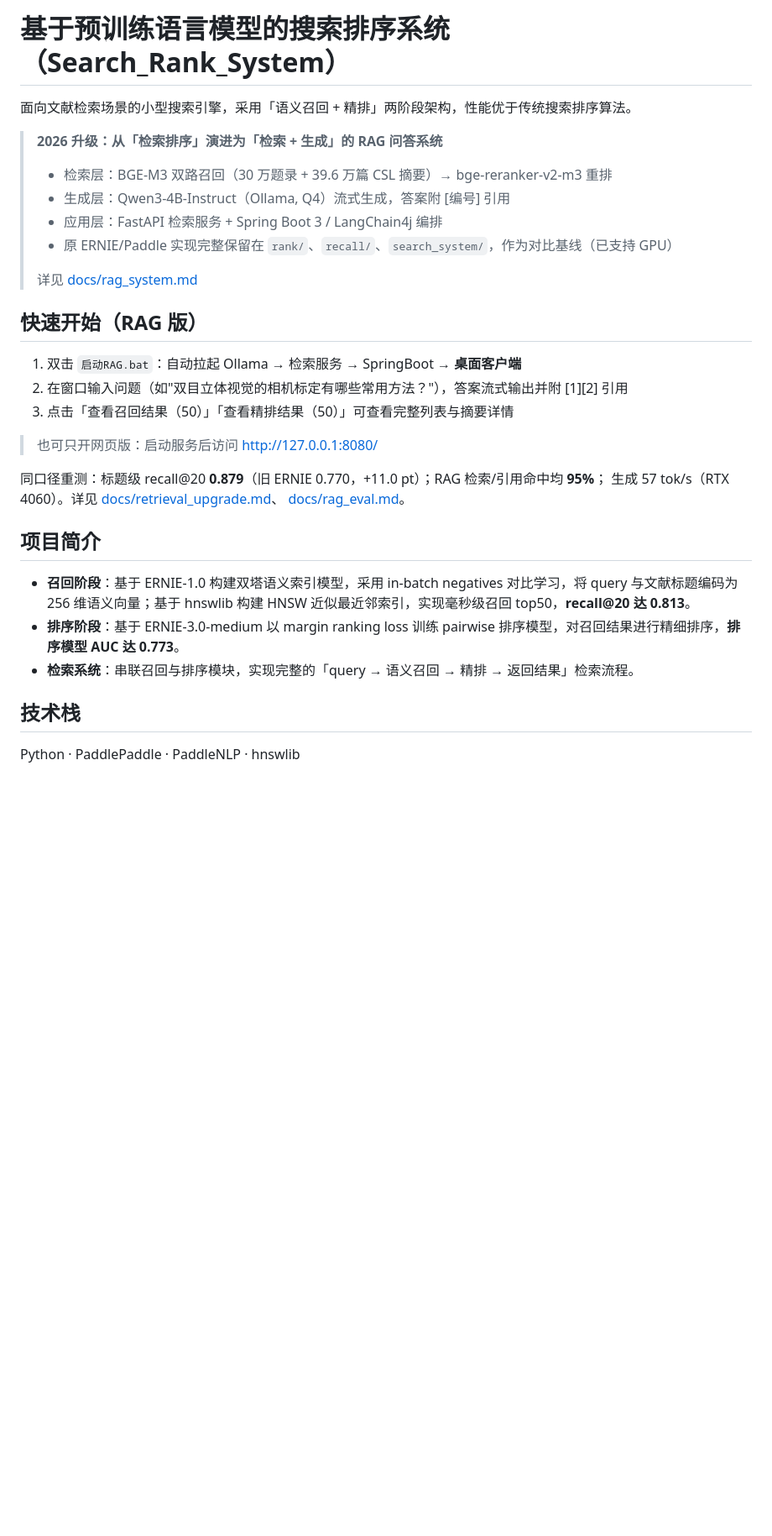
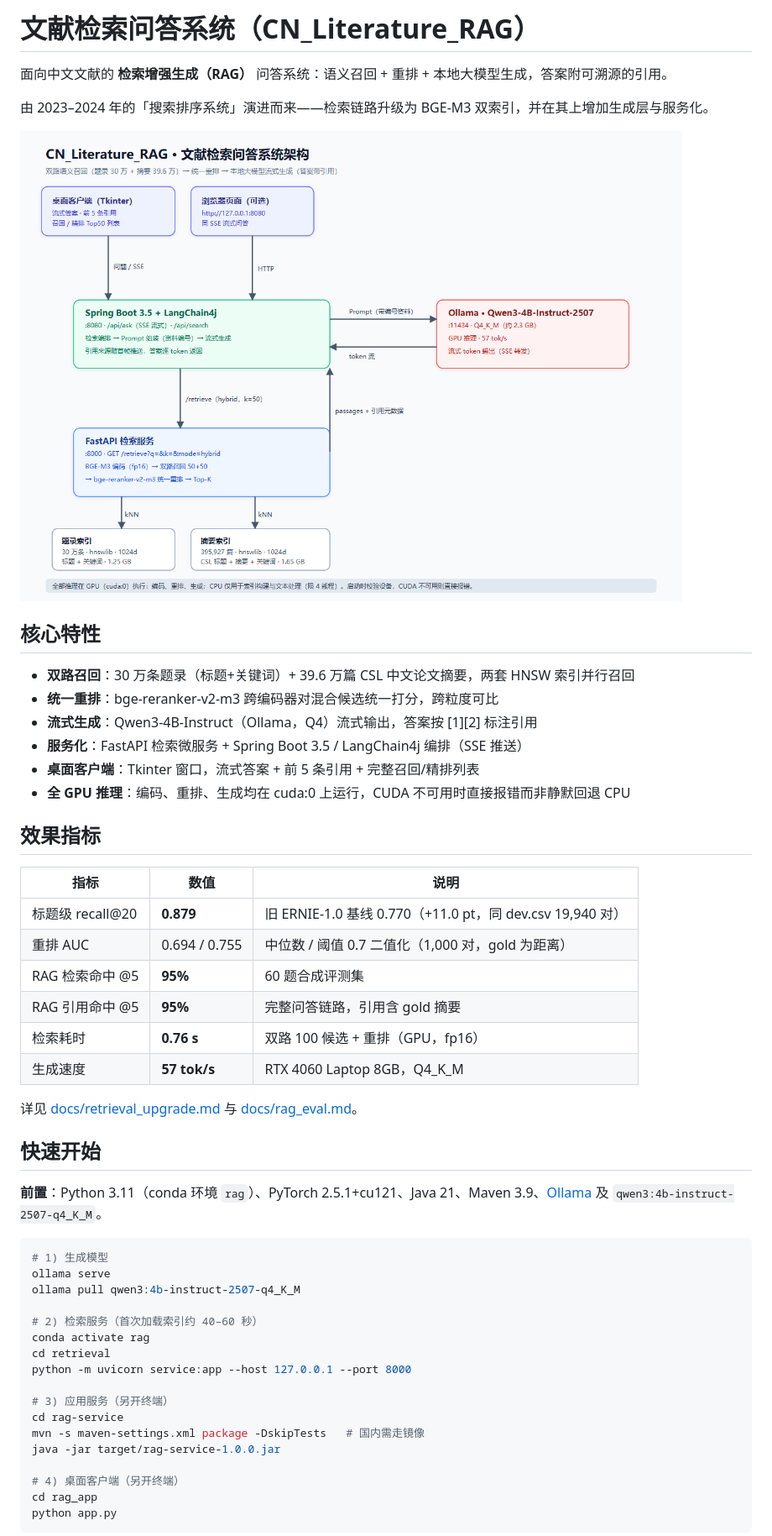
Before and after one commit to kobewith24/CN_Literature_RAG, a Markdown page: README.md, the part around one of its changes. Shown at 84% size. Drawn GitHub-style; pictures changed too: docs/architecture.png (added); blank space fills up the shorter version.

Commit message:
docs: rewrite README for RAG system; add architecture diagram

````diff
--- a/README.md
+++ b/README.md
@@ -1,34 +1,54 @@
-# 基于预训练语言模型的搜索排序系统（Search_Rank_System）
+# 文献检索问答系统（CN_Literature_RAG）
 
-面向文献检索场景的小型搜索引擎，采用「语义召回 + 精排」两阶段架构，性能优于传统搜索排序算法。
+面向中文文献的 **检索增强生成（RAG）** 问答系统：语义召回 + 重排 + 本地大模型生成，答案附可溯源的引用。
 
-> **2026 升级：从「检索排序」演进为「检索 + 生成」的 RAG 问答系统**
->
-> - 检索层：BGE-M3 双路召回（30 万题录 + 39.6 万篇 CSL 摘要）→ bge-reranker-v2-m3 重排
-> - 生成层：Qwen3-4B-Instruct（Ollama, Q4）流式生成，答案附 [编号] 引用
-> - 应用层：FastAPI 检索服务 + Spring Boot 3 / LangChain4j 编排
-> - 原 ERNIE/Paddle 实现完整保留在 `rank/`、`recall/`、`search_system/`，作为对比基线（已支持 GPU）
->
-> 详见 [docs/rag_system.md](docs/rag_system.md)
+由 2023–2024 年的「搜索排序系统」演进而来——检索链路升级为 BGE-M3 双索引，并在其上增加生成层与服务化。
 
-## 快速开始（RAG 版）
+![系统架构](docs/architecture.png)
 
-1. 双击 `启动RAG.bat`：自动拉起 Ollama → 检索服务 → SpringBoot → **桌面客户端**
-2. 在窗口输入问题（如"双目立体视觉的相机标定有哪些常用方法？"），答案流式输出并附 [1][2] 引用
-3. 点击「查看召回结果（50）」「查看精排结果（50）」可查看完整列表与摘要详情
+## 核心特性
 
-> 也可只开网页版：启动服务后访问 http://127.0.0.1:8080/
+- **双路召回**：30 万条题录（标题+关键词）+ 39.6 万篇 CSL 中文论文摘要，两套 HNSW 索引并行召回
+- **统一重排**：bge-reranker-v2-m3 跨编码器对混合候选统一打分，跨粒度可比
+- **流式生成**：Qwen3-4B-Instruct（Ollama，Q4）流式输出，答案按 [1][2] 标注引用
+- **服务化**：FastAPI 检索微服务 + Spring Boot 3.5 / LangChain4j 编排（SSE 推送）
+- **桌面客户端**：Tkinter 窗口，流式答案 + 前 5 条引用 + 完整召回/精排列表
+- **全 GPU 推理**：编码、重排、生成均在 cuda:0 上运行，CUDA 不可用时直接报错而非静默回退 CPU
 
-同口径重测：标题级 recall@20 **0.879**（旧 ERNIE 0.770，+11.0 pt）；RAG 检索/引用命中均 **95%**；
-生成 57 tok/s（RTX 4060）。详见 [docs/retrieval_upgrade.md](docs/retrieval_upgrade.md)、
-[docs/rag_eval.md](docs/rag_eval.md)。
+## 效果指标
 
-## 项目简介
+| 指标 | 数值 | 说明 |
+|---|---|---|
+| 标题级 recall@20 | **0.879** | 旧 ERNIE-1.0 基线 0.770（+11.0 pt，同 dev.csv 19,940 对） |
+| 重排 AUC | 0.694 / 0.755 | 中位数 / 阈值 0.7 二值化（1,000 对，gold 为距离） |
+| RAG 检索命中 @5 | **95%** | 60 题合成评测集 |
+| RAG 引用命中 @5 | **95%** | 完整问答链路，引用含 gold 摘要 |
+| 检索耗时 | **0.76 s** | 双路 100 候选 + 重排（GPU，fp16） |
+| 生成速度 | **57 tok/s** | RTX 4060 Laptop 8GB，Q4_K_M |
 
-- **召回阶段**：基于 ERNIE-1.0 构建双塔语义索引模型，采用 in-batch negatives 对比学习，将 query 与文献标题编码为 256 维语义向量；基于 hnswlib 构建 HNSW 近似最近邻索引，实现毫秒级召回 top50，**recall@20 达 0.813**。
-- **排序阶段**：基于 ERNIE-3.0-medium 以 margin ranking loss 训练 pairwise 排序模型，对召回结果进行精细排序，**排序模型 AUC 达 0.773**。
-- **检索系统**：串联召回与排序模块，实现完整的「query → 语义召回 → 精排 → 返回结果」检索流程。
+详见 [docs/retrieval_upgrade.md](docs/retrieval_upgrade.md) 与 [docs/rag_eval.md](docs/rag_eval.md)。
 
-## 技术栈
+## 快速开始
 
-Python · PaddlePaddle · PaddleNLP · hnswlib
+**前置**：Python 3.11（conda 环境 `rag`）、PyTorch 2.5.1+cu121、Java 21、Maven 3.9、[Ollama](https://ollama.com) 及 `qwen3:4b-instruct-2507-q4_K_M`。
+
+```bash
+# 1) 生成模型
+ollama serve
+ollama pull qwen3:4b-instruct-2507-q4_K_M
+
+# 2) 检索服务（首次加载索引约 40–60 秒）
+conda activate rag
+cd retrieval
+python -m uvicorn service:app --host 127.0.0.1 --port 8000
+
+# 3) 应用服务（另开终端）
+cd rag-service
+mvn -s maven-settings.xml package -DskipTests   # 国内需走镜像
+java -jar target/rag-service-1.0.0.jar
+
+# 4) 桌面客户端（另开终端）
+cd rag_app
+python app.py
+```
+
````
Also changed, not shown: other parts of README.md (+45 -80 lines), 1 other file.
